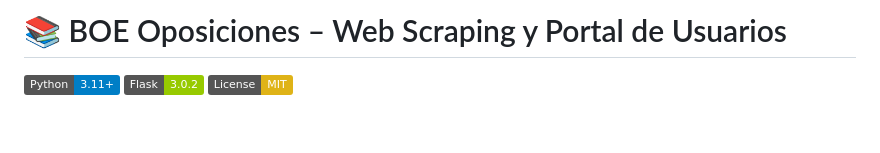
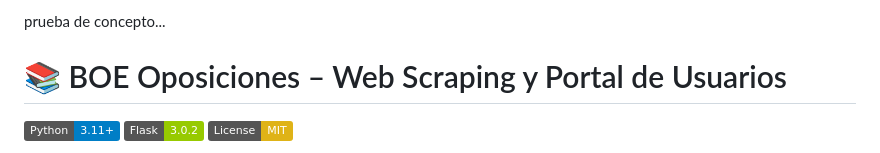
Before and after one commit to Proyectos-de-practicas-de-ZaitecM26/ASubiela-Scraper, a Markdown page: README.md, the part around the change. GitHub-like rendering; badges without logos; blank space fills up the shorter version.

Commit message:
-add linea de prueba

```diff
--- a/README.md
+++ b/README.md
@@ -1,4 +1,6 @@
 
+
+prueba de concepto...
 
 # 📚 BOE Oposiciones – Web Scraping y Portal de Usuarios
 
```
